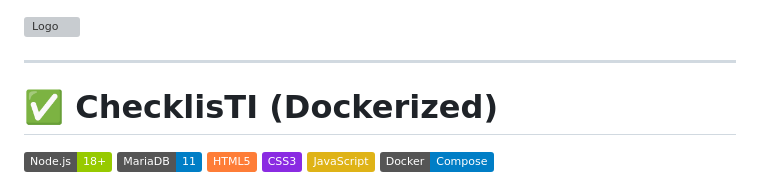
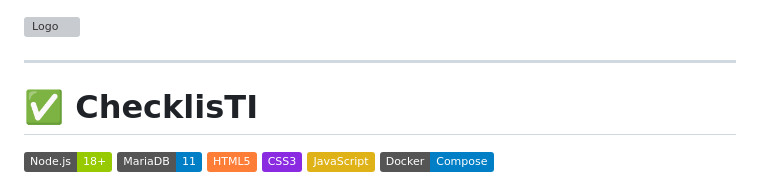
Before and after one commit to itsmemaikon/ChecklisTI, a Markdown page: README.md, the part around the change. Rendered like a GitHub page; badges without logos; grey boxes are pictures that could not be loaded.

```diff
--- a/README.md
+++ b/README.md
@@ -2,7 +2,7 @@
 
 ---
 
-# ✅ ChecklisTI (Dockerized)
+# ✅ ChecklisTI
 
 ![Node.js](https://img.shields.io/badge/Node.js-18+-green)
 ![MariaDB](https://img.shields.io/badge/MariaDB-11-blue)
```
